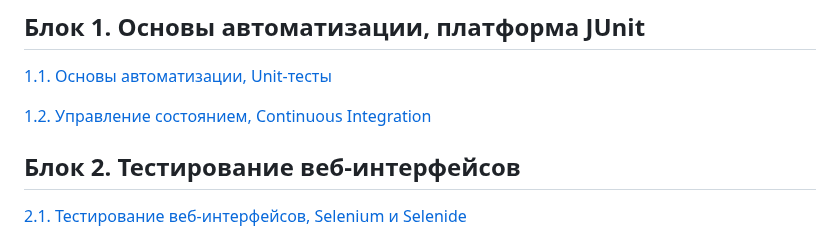
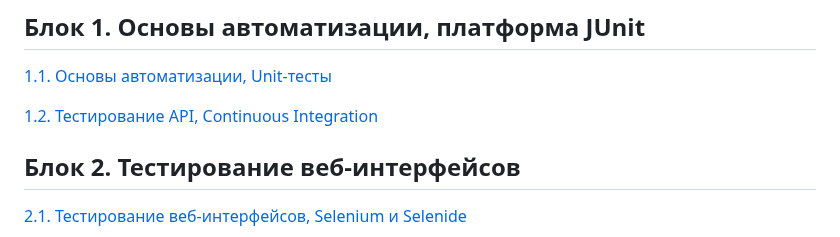
Before and after one commit to netology-code/aqa-homeworks, a Markdown page: README.md, the part around the change. Drawn GitHub-style.

```diff
--- a/README.md
+++ b/README.md
@@ -6,7 +6,7 @@
 
 [1.1. Основы автоматизации, Unit-тесты](basics)
 
-[1.2. Управление состоянием, Continuous Integration](state/)
+[1.2. Тестирование API, Continuous Integration](api-ci/)
 
 ## Блок 2. Тестирование веб-интерфейсов
 
```
Also changed, not shown: api-ci/README.md (added, +299 -0 lines), state/README.md (deleted, +0 -200 lines), api-ci/pic/schema.png (added).
